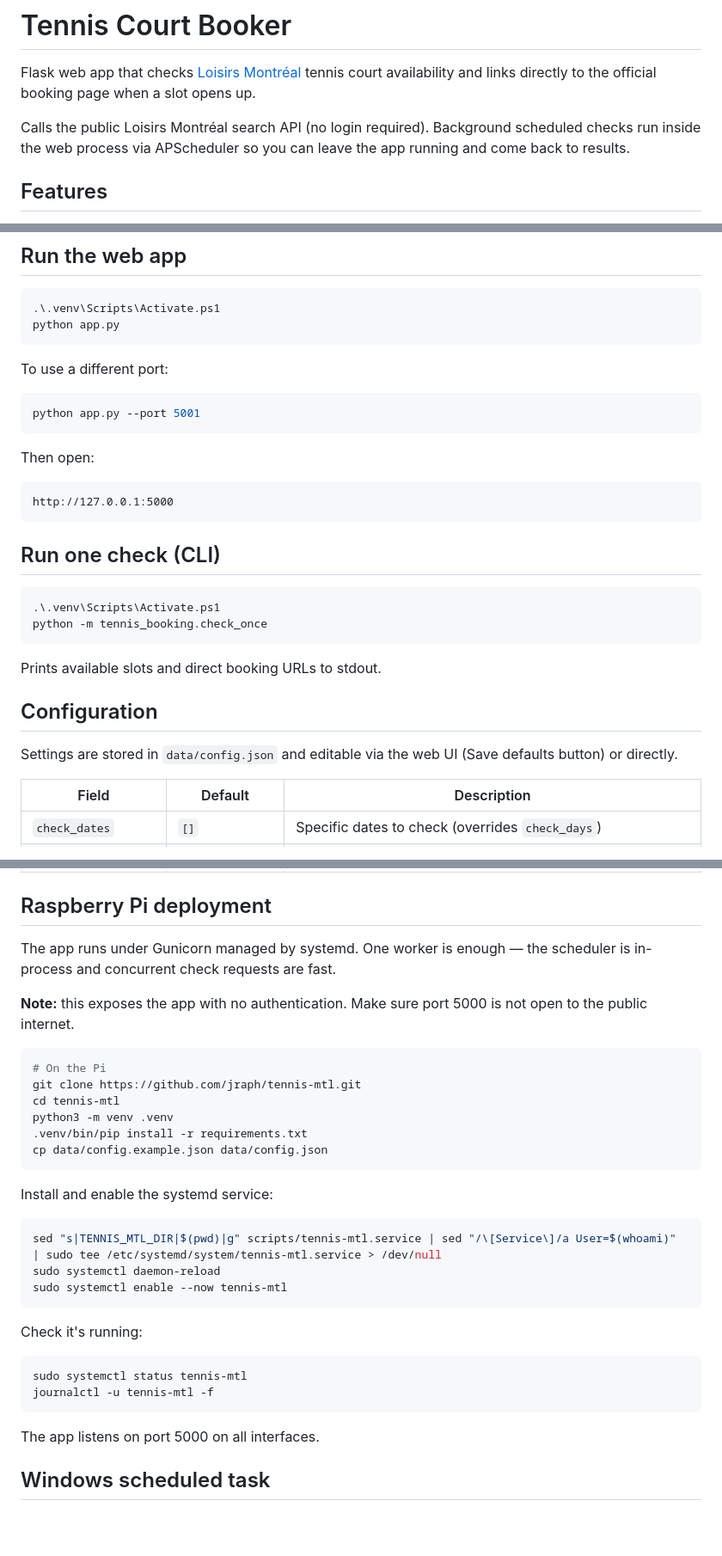
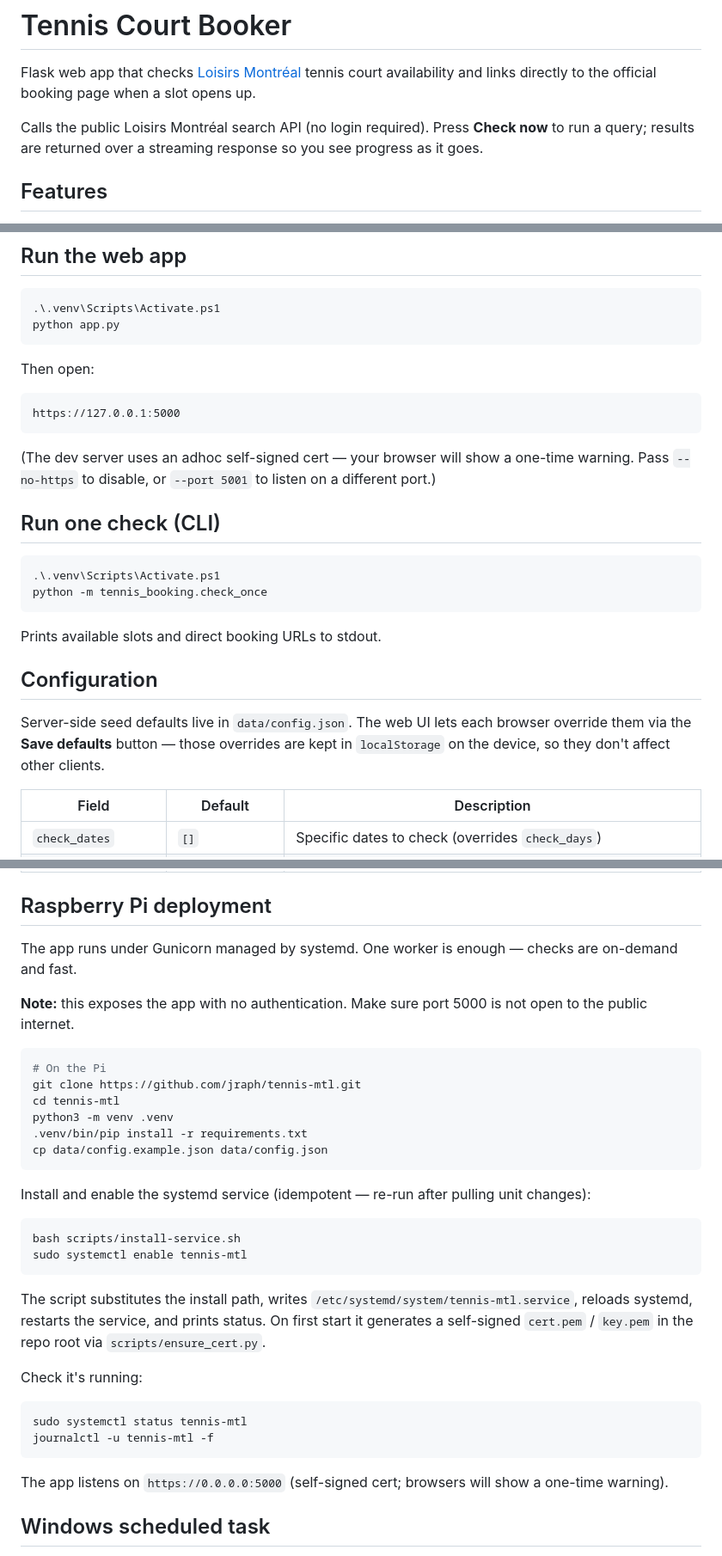
Before and after one commit to jraph/tennis-mtl, a Markdown page: README.md, 3 parts joined by grey strips. Shown at 86% size. GitHub-like rendering; blank space fills up the shorter version.

Commit message:
Refresh README: drop scheduler, sync HTTPS/port/localStorage details

````diff
--- a/README.md
+++ b/README.md
@@ -2,7 +2,7 @@
 
 Flask web app that checks [Loisirs Montréal](https://loisirs.montreal.ca) tennis court availability and links directly to the official booking page when a slot opens up.
 
-Calls the public Loisirs Montréal search API (no login required). Background scheduled checks run inside the web process via APScheduler so you can leave the app running and come back to results.
+Calls the public Loisirs Montréal search API (no login required). Press **Check now** to run a query; results are returned over a streaming response so you see progress as it goes.
 
 ## Features
 
@@ -35,17 +35,13 @@ Copy-Item data\config.example.json data\config.json
 python app.py
 ```
 
-To use a different port:
-
-```powershell
-python app.py --port 5001
-```
-
 Then open:
 
 ```
-http://127.0.0.1:5000
+https://127.0.0.1:5000
 ```
+
+(The dev server uses an adhoc self-signed cert — your browser will show a one-time warning. Pass `--no-https` to disable, or `--port 5001` to listen on a different port.)
 
 ## Run one check (CLI)
 
@@ -58,7 +54,7 @@ Prints available slots and direct booking URLs to stdout.
 
 ## Configuration
 
-Settings are stored in `data/config.json` and editable via the web UI (Save defaults button) or directly.
+Server-side seed defaults live in `data/config.json`. The web UI lets each browser override them via the **Save defaults** button — those overrides are kept in `localStorage` on the device, so they don't affect other clients.
 
 | Field | Default | Description |
 |---|---|---|
@@ -74,7 +70,7 @@ Settings are stored in `data/config.json` and editable via the web UI (Save defa
 
 ## Raspberry Pi deployment
 
-The app runs under Gunicorn managed by systemd. One worker is enough — the scheduler is in-process and concurrent check requests are fast.
+The app runs under Gunicorn managed by systemd. One worker is enough — checks are on-demand and fast.
 
 **Note:** this exposes the app with no authentication. Make sure port 5000 is not open to the public internet.
 
@@ -87,13 +83,14 @@ python3 -m venv .venv
 cp data/config.example.json data/config.json
 ```
 
-Install and enable the systemd service:
+Install and enable the systemd service (idempotent — re-run after pulling unit changes):
 
 ```bash
-sed "s|TENNIS_MTL_DIR|$(pwd)|g" scripts/tennis-mtl.service | sed "/\[Service\]/a User=$(whoami)" | sudo tee /etc/systemd/system/tennis-mtl.service > /dev/null
-sudo systemctl daemon-reload
-sudo systemctl enable --now tennis-mtl
+bash scripts/install-service.sh
+sudo systemctl enable tennis-mtl
 ```
+
+The script substitutes the install path, writes `/etc/systemd/system/tennis-mtl.service`, reloads systemd, restarts the service, and prints status. On first start it generates a self-signed `cert.pem` / `key.pem` in the repo root via `scripts/ensure_cert.py`.
 
 Check it's running:
 
@@ -102,7 +99,7 @@ sudo systemctl status tennis-mtl
 journalctl -u tennis-mtl -f
 ```
 
-The app listens on port 5000 on all interfaces.
+The app listens on `https://0.0.0.0:5000` (self-signed cert; browsers will show a one-time warning).
 
 ## Windows scheduled task
 
````
